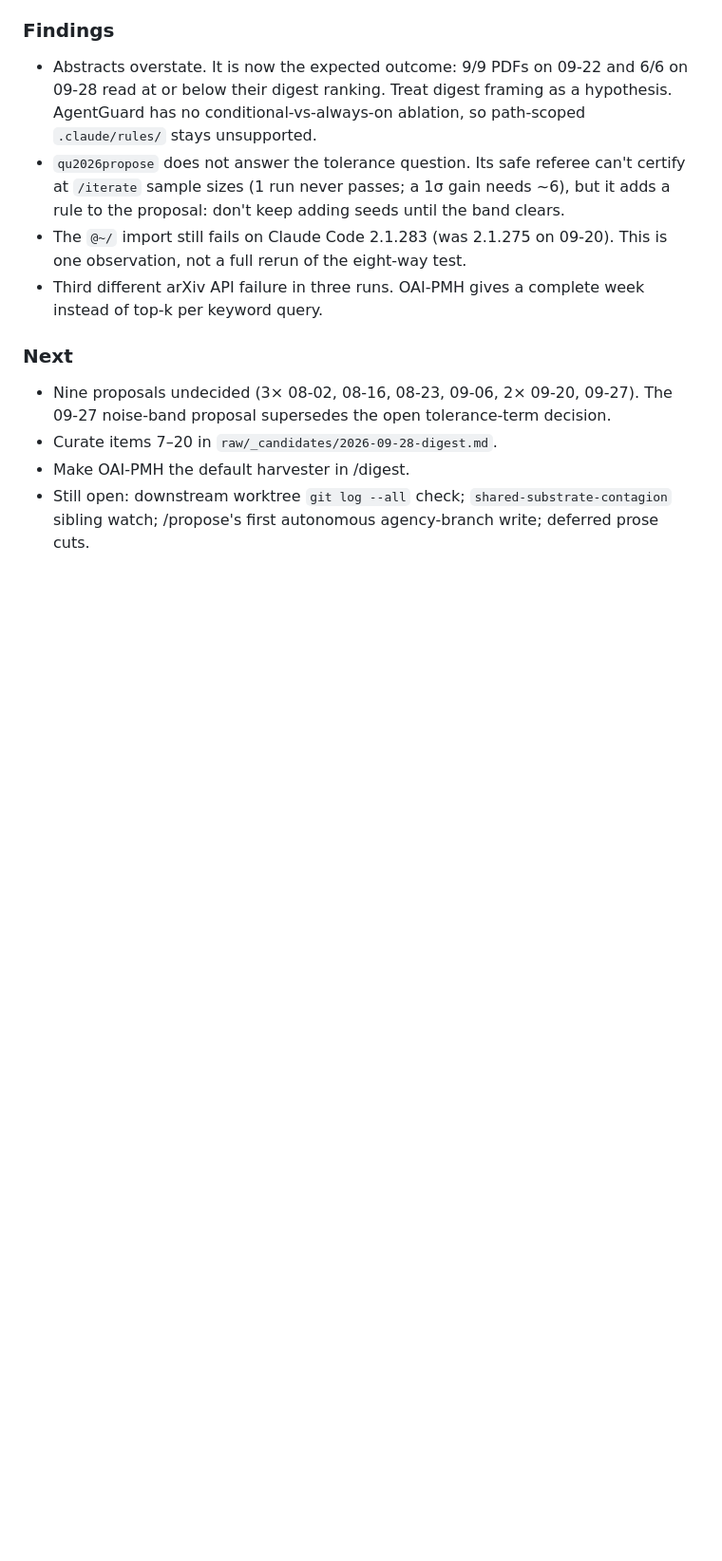
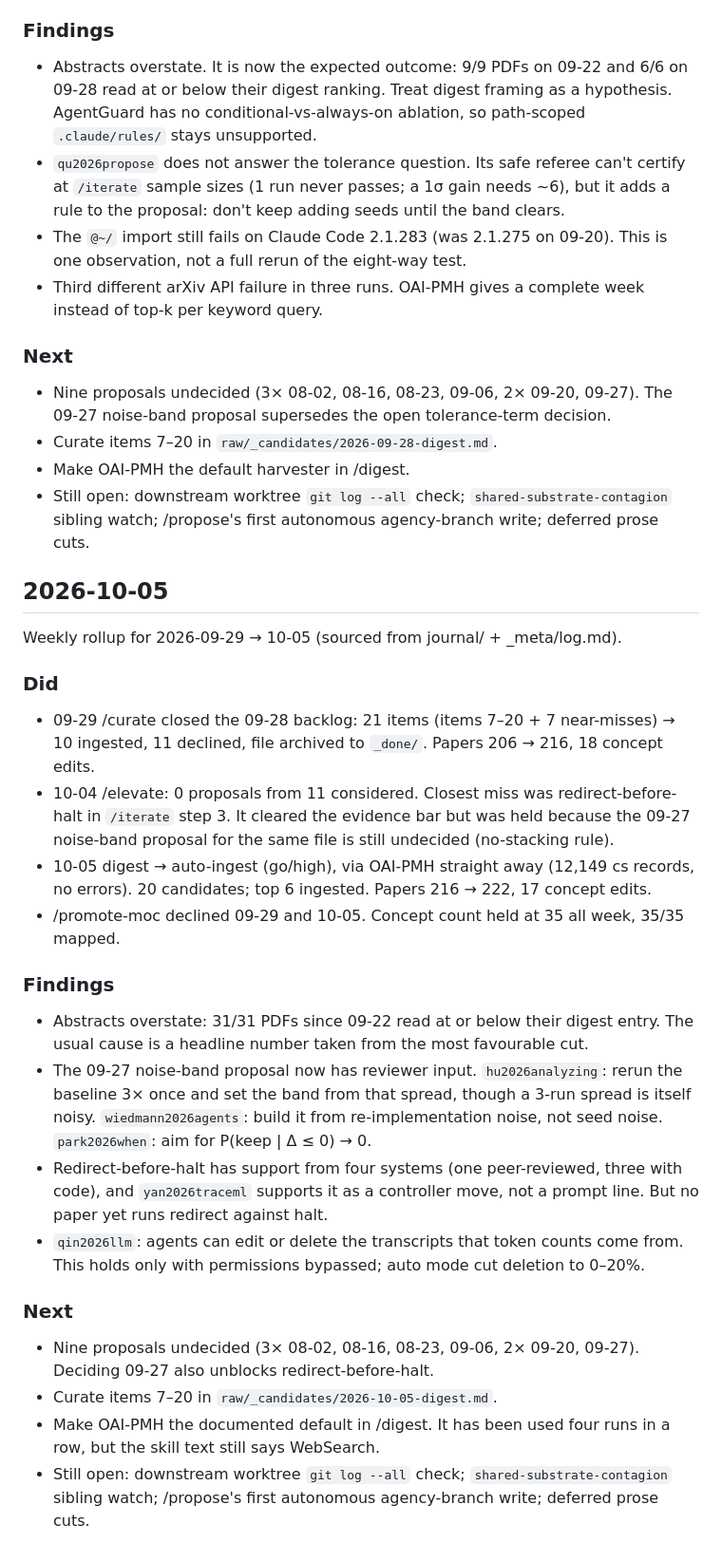
Before and after one commit to eschmitt88/agentic-research, a Markdown page: NOTES.md, the part around the change. Shown at 95% size. Rendered like a GitHub page; blank space fills up the shorter version.

Commit message:
NOTES: weekly rollup 2026-09-29 → 10-05
Co-Authored-By: Claude Opus 5.5 <noreply@anthropic.com>

```diff
--- a/NOTES.md
+++ b/NOTES.md
@@ -691,3 +691,39 @@ Weekly rollup for 2026-09-22 → 09-28 (sourced from journal/ + _meta/log.md).
 - Make OAI-PMH the default harvester in /digest.
 - Still open: downstream worktree `git log --all` check; `shared-substrate-contagion`
   sibling watch; /propose's first autonomous agency-branch write; deferred prose cuts.
+
+## 2026-10-05
+
+Weekly rollup for 2026-09-29 → 10-05 (sourced from journal/ + _meta/log.md).
+
+### Did
+- 09-29 /curate closed the 09-28 backlog: 21 items (items 7–20 + 7 near-misses) →
+  10 ingested, 11 declined, file archived to `_done/`. Papers 206 → 216, 18 concept edits.
+- 10-04 /elevate: 0 proposals from 11 considered. Closest miss was redirect-before-halt
+  in `/iterate` step 3. It cleared the evidence bar but was held because the 09-27
+  noise-band proposal for the same file is still undecided (no-stacking rule).
+- 10-05 digest → auto-ingest (go/high), via OAI-PMH straight away (12,149 cs records,
+  no errors). 20 candidates; top 6 ingested. Papers 216 → 222, 17 concept edits.
+- /promote-moc declined 09-29 and 10-05. Concept count held at 35 all week, 35/35 mapped.
+
+### Findings
+- Abstracts overstate: 31/31 PDFs since 09-22 read at or below their digest entry.
+  The usual cause is a headline number taken from the most favourable cut.
+- The 09-27 noise-band proposal now has reviewer input. `hu2026analyzing`: rerun the
+  baseline 3× once and set the band from that spread, though a 3-run spread is itself
+  noisy. `wiedmann2026agents`: build it from re-implementation noise, not seed noise.
+  `park2026when`: aim for P(keep | Δ ≤ 0) → 0.
+- Redirect-before-halt has support from four systems (one peer-reviewed, three with
+  code), and `yan2026traceml` supports it as a controller move, not a prompt line.
+  But no paper yet runs redirect against halt.
+- `qin2026llm`: agents can edit or delete the transcripts that token counts come from.
+  This holds only with permissions bypassed; auto mode cut deletion to 0–20%.
+
+### Next
+- Nine proposals undecided (3× 08-02, 08-16, 08-23, 09-06, 2× 09-20, 09-27). Deciding
+  09-27 also unblocks redirect-before-halt.
+- Curate items 7–20 in `raw/_candidates/2026-10-05-digest.md`.
+- Make OAI-PMH the documented default in /digest. It has been used four runs in a row,
+  but the skill text still says WebSearch.
+- Still open: downstream worktree `git log --all` check; `shared-substrate-contagion`
+  sibling watch; /propose's first autonomous agency-branch write; deferred prose cuts.
```
